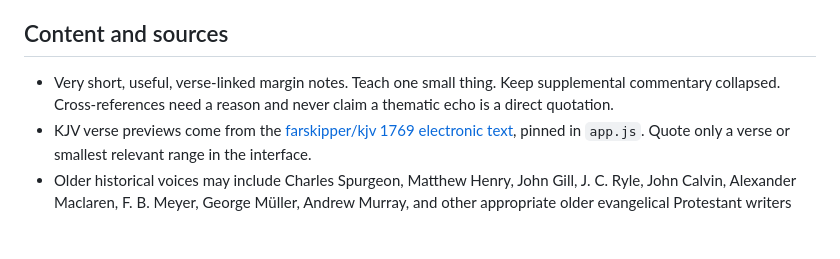
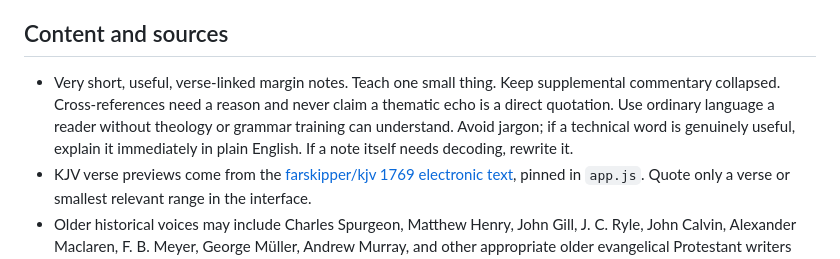
Before and after one commit to baxtershelly75-art/bookmark, a Markdown page: DESIGN.md, the part around the change. Rendered like a GitHub page; blank space fills up the shorter version.

Commit message:
Make plain language a Bookmark design rule

```diff
--- a/DESIGN.md
+++ b/DESIGN.md
@@ -26,7 +26,7 @@ The approved Genesis 31 written prototype remains the chapter-card benchmark. Hi
 
 ## Content and sources
 
-- Very short, useful, verse-linked margin notes. Teach one small thing. Keep supplemental commentary collapsed. Cross-references need a reason and never claim a thematic echo is a direct quotation.
+- Very short, useful, verse-linked margin notes. Teach one small thing. Keep supplemental commentary collapsed. Cross-references need a reason and never claim a thematic echo is a direct quotation. Use ordinary language a reader without theology or grammar training can understand. Avoid jargon; if a technical word is genuinely useful, explain it immediately in plain English. If a note itself needs decoding, rewrite it.
 - KJV verse previews come from the [farskipper/kjv 1769 electronic text](https://github.com/farskipper/kjv), pinned in `app.js`. Quote only a verse or smallest relevant range in the interface.
 - Older historical voices may include Charles Spurgeon, Matthew Henry, John Gill, J. C. Ryle, John Calvin, Alexander Maclaren, F. B. Meyer, George Müller, Andrew Murray, and other appropriate older evangelical Protestant writers when an original, identifiable source truly fits.
 - Do **not** default to Matthew Henry and Spurgeon. Use a broad, passage-appropriate mix of trustworthy historical commentators and theologians. Choose the writer who genuinely illuminates the text rather than forcing a preferred name into every chapter.
```
